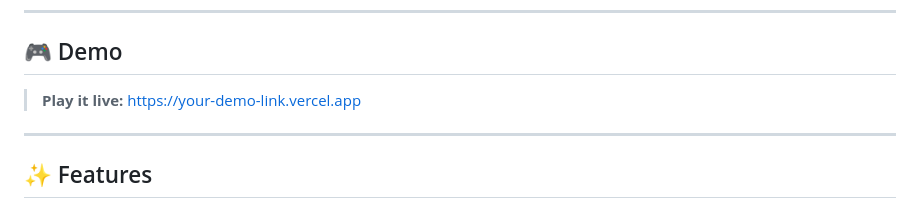
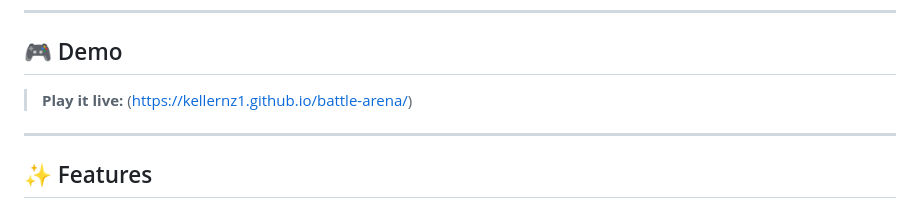
Before and after one commit to kellernz1/battle-arena, a Markdown page: README.md, the part around the change. Drawn GitHub-style.

```diff
--- a/README.md
+++ b/README.md
@@ -8,7 +8,7 @@ This project demonstrates core game design logic, state management, DOM manipula
 
 ## 🎮 Demo
 
-> **Play it live:** https://your-demo-link.vercel.app
+> **Play it live:** (https://kellernz1.github.io/battle-arena/)
 
 ---
 
```
